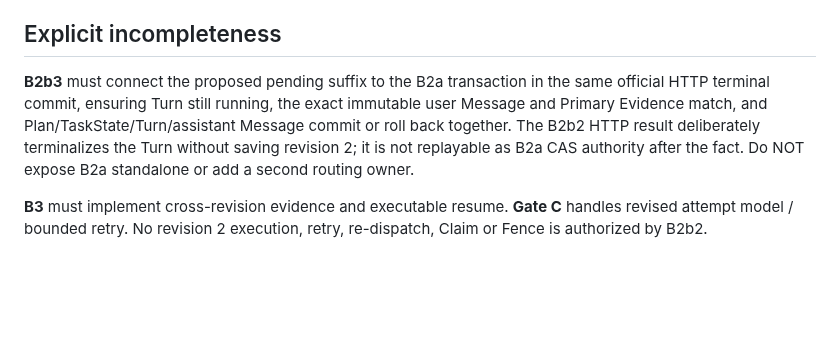
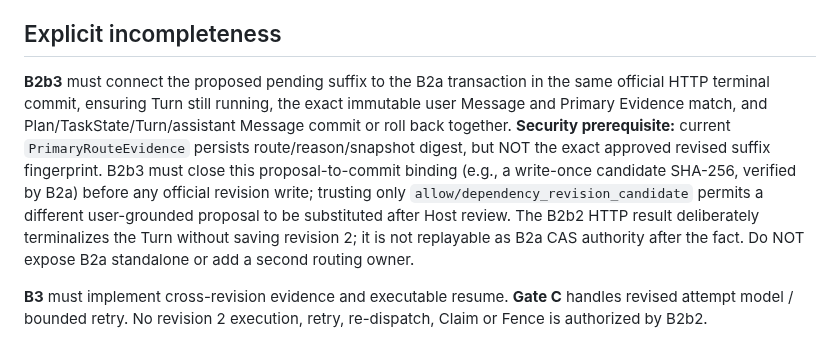
Before and after one commit to cxjchelsea/HealthAgent, a Markdown page: docs/S2.5/S25-07-GATE-B2B2-PRIMARY-REVISION-20261112.md, the part around the change. GitHub-like rendering; blank space fills up the shorter version.

Commit message:
docs(s25-07): explicitly block B2b3 CAS until approved candidate fingerprint is durable

```diff
--- a/docs/S2.5/S25-07-GATE-B2B2-PRIMARY-REVISION-20261112.md
+++ b/docs/S2.5/S25-07-GATE-B2B2-PRIMARY-REVISION-20261112.md
@@ -12,7 +12,7 @@
 
 ## Explicit incompleteness
 
-**B2b3** must connect the proposed pending suffix to the B2a transaction in the same official HTTP terminal commit, ensuring Turn still running, the exact immutable user Message and Primary Evidence match, and Plan/TaskState/Turn/assistant Message commit or roll back together. The B2b2 HTTP result deliberately terminalizes the Turn without saving revision 2; it is not replayable as B2a CAS authority after the fact. Do NOT expose B2a standalone or add a second routing owner.
+**B2b3** must connect the proposed pending suffix to the B2a transaction in the same official HTTP terminal commit, ensuring Turn still running, the exact immutable user Message and Primary Evidence match, and Plan/TaskState/Turn/assistant Message commit or roll back together. **Security prerequisite:** current `PrimaryRouteEvidence` persists route/reason/snapshot digest, but NOT the exact approved revised suffix fingerprint. B2b3 must close this proposal-to-commit binding (e.g., a write-once candidate SHA-256, verified by B2a) before any official revision write; trusting only `allow/dependency_revision_candidate` permits a different user-grounded proposal to be substituted after Host review. The B2b2 HTTP result deliberately terminalizes the Turn without saving revision 2; it is not replayable as B2a CAS authority after the fact. Do NOT expose B2a standalone or add a second routing owner.
 
 **B3** must implement cross-revision evidence and executable resume. **Gate C** handles revised attempt model / bounded retry. No revision 2 execution, retry, re-dispatch, Claim or Fence is authorized by B2b2.
 
```
